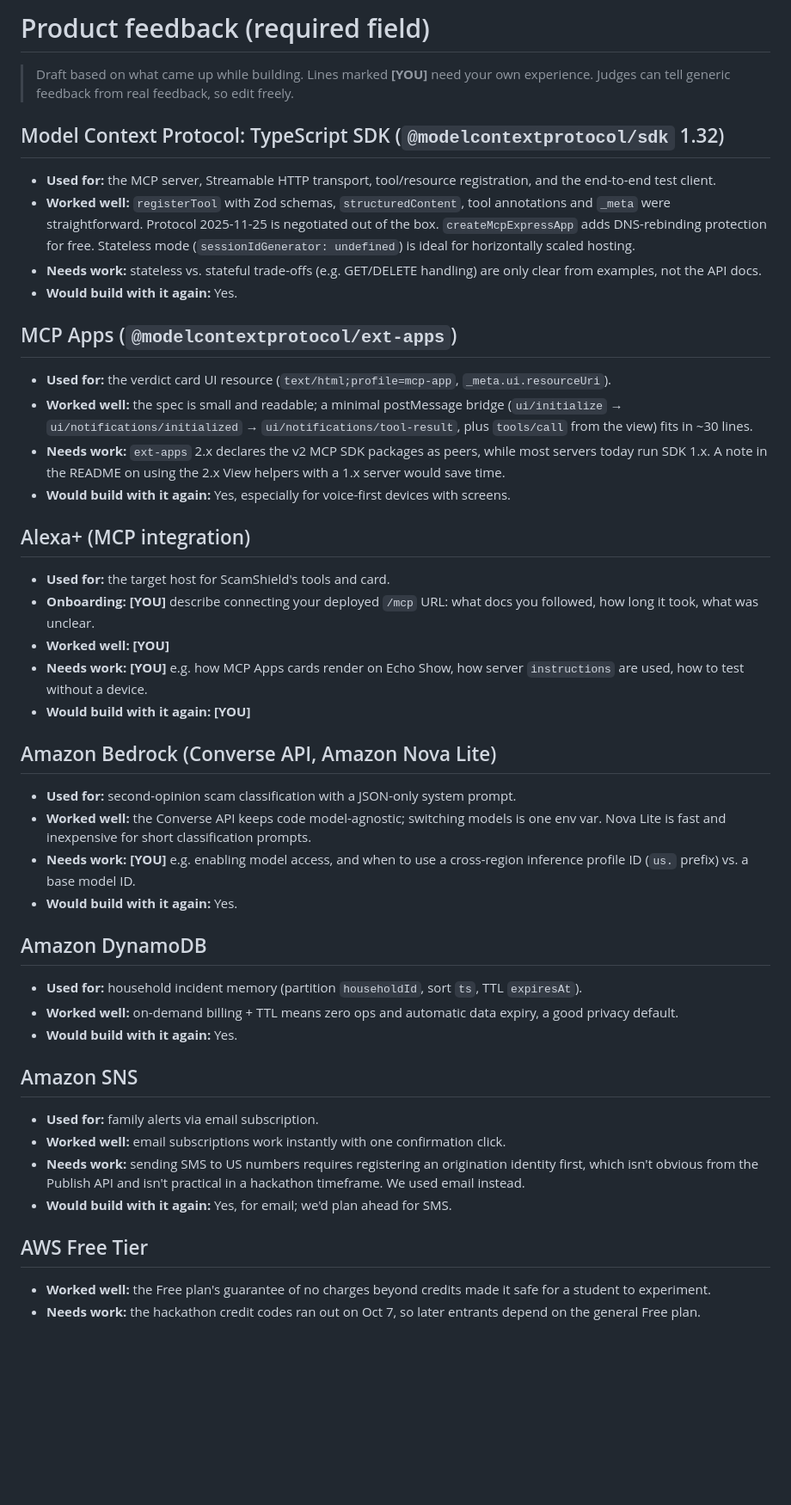
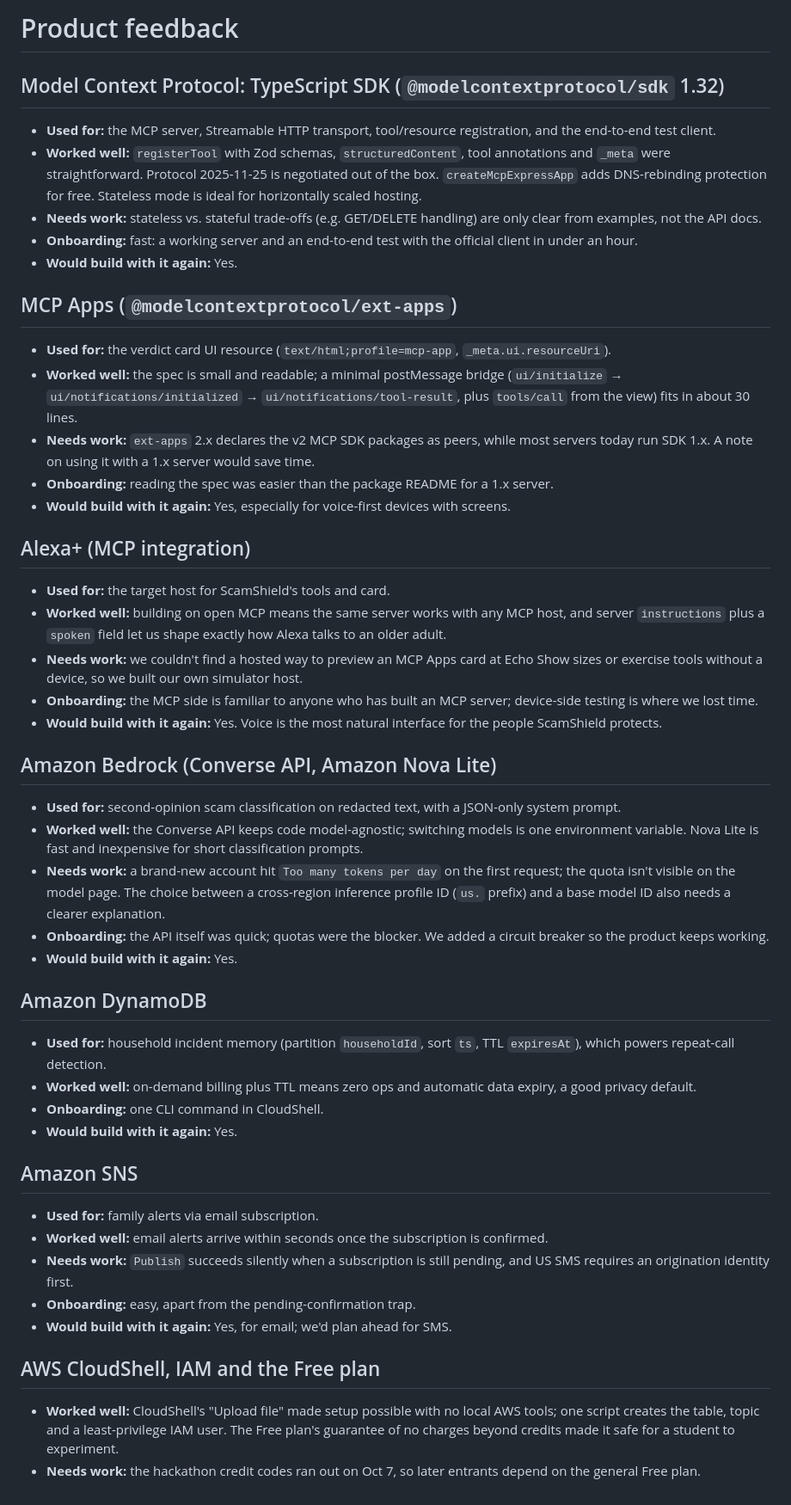
Before and after one commit to Peri2505/scamshield, a Markdown page: docs/PRODUCT_FEEDBACK.md, the part around the change. Shown at 86% size. Rendered like a GitHub page; blank space fills up the shorter version.

Commit message:
Docs: complete product feedback

```diff
--- a/docs/PRODUCT_FEEDBACK.md
+++ b/docs/PRODUCT_FEEDBACK.md
@@ -1,43 +1,46 @@
-# Product feedback (required field)
-
-> Draft based on what came up while building. Lines marked **[YOU]** need your own experience. Judges can tell generic feedback from real feedback, so edit freely.
+# Product feedback
 
 ## Model Context Protocol: TypeScript SDK (`@modelcontextprotocol/sdk` 1.32)
 - **Used for:** the MCP server, Streamable HTTP transport, tool/resource registration, and the end-to-end test client.
-- **Worked well:** `registerTool` with Zod schemas, `structuredContent`, tool annotations and `_meta` were straightforward. Protocol 2025-11-25 is negotiated out of the box. `createMcpExpressApp` adds DNS-rebinding protection for free. Stateless mode (`sessionIdGenerator: undefined`) is ideal for horizontally scaled hosting.
+- **Worked well:** `registerTool` with Zod schemas, `structuredContent`, tool annotations and `_meta` were straightforward. Protocol 2025-11-25 is negotiated out of the box. `createMcpExpressApp` adds DNS-rebinding protection for free. Stateless mode is ideal for horizontally scaled hosting.
 - **Needs work:** stateless vs. stateful trade-offs (e.g. GET/DELETE handling) are only clear from examples, not the API docs.
+- **Onboarding:** fast: a working server and an end-to-end test with the official client in under an hour.
 - **Would build with it again:** Yes.
 
 ## MCP Apps (`@modelcontextprotocol/ext-apps`)
 - **Used for:** the verdict card UI resource (`text/html;profile=mcp-app`, `_meta.ui.resourceUri`).
-- **Worked well:** the spec is small and readable; a minimal postMessage bridge (`ui/initialize` → `ui/notifications/initialized` → `ui/notifications/tool-result`, plus `tools/call` from the view) fits in ~30 lines.
-- **Needs work:** `ext-apps` 2.x declares the v2 MCP SDK packages as peers, while most servers today run SDK 1.x. A note in the README on using the 2.x View helpers with a 1.x server would save time.
+- **Worked well:** the spec is small and readable; a minimal postMessage bridge (`ui/initialize` → `ui/notifications/initialized` → `ui/notifications/tool-result`, plus `tools/call` from the view) fits in about 30 lines.
+- **Needs work:** `ext-apps` 2.x declares the v2 MCP SDK packages as peers, while most servers today run SDK 1.x. A note on using it with a 1.x server would save time.
+- **Onboarding:** reading the spec was easier than the package README for a 1.x server.
 - **Would build with it again:** Yes, especially for voice-first devices with screens.
 
 ## Alexa+ (MCP integration)
 - **Used for:** the target host for ScamShield's tools and card.
-- **Onboarding:** **[YOU]** describe connecting your deployed `/mcp` URL: what docs you followed, how long it took, what was unclear.
-- **Worked well:** **[YOU]**
-- **Needs work:** **[YOU]** e.g. how MCP Apps cards render on Echo Show, how server `instructions` are used, how to test without a device.
-- **Would build with it again:** **[YOU]**
+- **Worked well:** building on open MCP means the same server works with any MCP host, and server `instructions` plus a `spoken` field let us shape exactly how Alexa talks to an older adult.
+- **Needs work:** we couldn't find a hosted way to preview an MCP Apps card at Echo Show sizes or exercise tools without a device, so we built our own simulator host.
+- **Onboarding:** the MCP side is familiar to anyone who has built an MCP server; device-side testing is where we lost time.
+- **Would build with it again:** Yes. Voice is the most natural interface for the people ScamShield protects.
 
 ## Amazon Bedrock (Converse API, Amazon Nova Lite)
-- **Used for:** second-opinion scam classification with a JSON-only system prompt.
-- **Worked well:** the Converse API keeps code model-agnostic; switching models is one env var. Nova Lite is fast and inexpensive for short classification prompts.
-- **Needs work:** **[YOU]** e.g. enabling model access, and when to use a cross-region inference profile ID (`us.` prefix) vs. a base model ID.
+- **Used for:** second-opinion scam classification on redacted text, with a JSON-only system prompt.
+- **Worked well:** the Converse API keeps code model-agnostic; switching models is one environment variable. Nova Lite is fast and inexpensive for short classification prompts.
+- **Needs work:** a brand-new account hit `Too many tokens per day` on the first request; the quota isn't visible on the model page. The choice between a cross-region inference profile ID (`us.` prefix) and a base model ID also needs a clearer explanation.
+- **Onboarding:** the API itself was quick; quotas were the blocker. We added a circuit breaker so the product keeps working.
 - **Would build with it again:** Yes.
 
 ## Amazon DynamoDB
-- **Used for:** household incident memory (partition `householdId`, sort `ts`, TTL `expiresAt`).
-- **Worked well:** on-demand billing + TTL means zero ops and automatic data expiry, a good privacy default.
+- **Used for:** household incident memory (partition `householdId`, sort `ts`, TTL `expiresAt`), which powers repeat-call detection.
+- **Worked well:** on-demand billing plus TTL means zero ops and automatic data expiry, a good privacy default.
+- **Onboarding:** one CLI command in CloudShell.
 - **Would build with it again:** Yes.
 
 ## Amazon SNS
 - **Used for:** family alerts via email subscription.
-- **Worked well:** email subscriptions work instantly with one confirmation click.
-- **Needs work:** sending SMS to US numbers requires registering an origination identity first, which isn't obvious from the Publish API and isn't practical in a hackathon timeframe. We used email instead.
+- **Worked well:** email alerts arrive within seconds once the subscription is confirmed.
+- **Needs work:** `Publish` succeeds silently when a subscription is still pending, and US SMS requires an origination identity first.
+- **Onboarding:** easy, apart from the pending-confirmation trap.
 - **Would build with it again:** Yes, for email; we'd plan ahead for SMS.
 
-## AWS Free Tier
-- **Worked well:** the Free plan's guarantee of no charges beyond credits made it safe for a student to experiment.
+## AWS CloudShell, IAM and the Free plan
+- **Worked well:** CloudShell's "Upload file" made setup possible with no local AWS tools; one script creates the table, topic and a least-privilege IAM user. The Free plan's guarantee of no charges beyond credits made it safe for a student to experiment.
 - **Needs work:** the hackathon credit codes ran out on Oct 7, so later entrants depend on the general Free plan.
```
